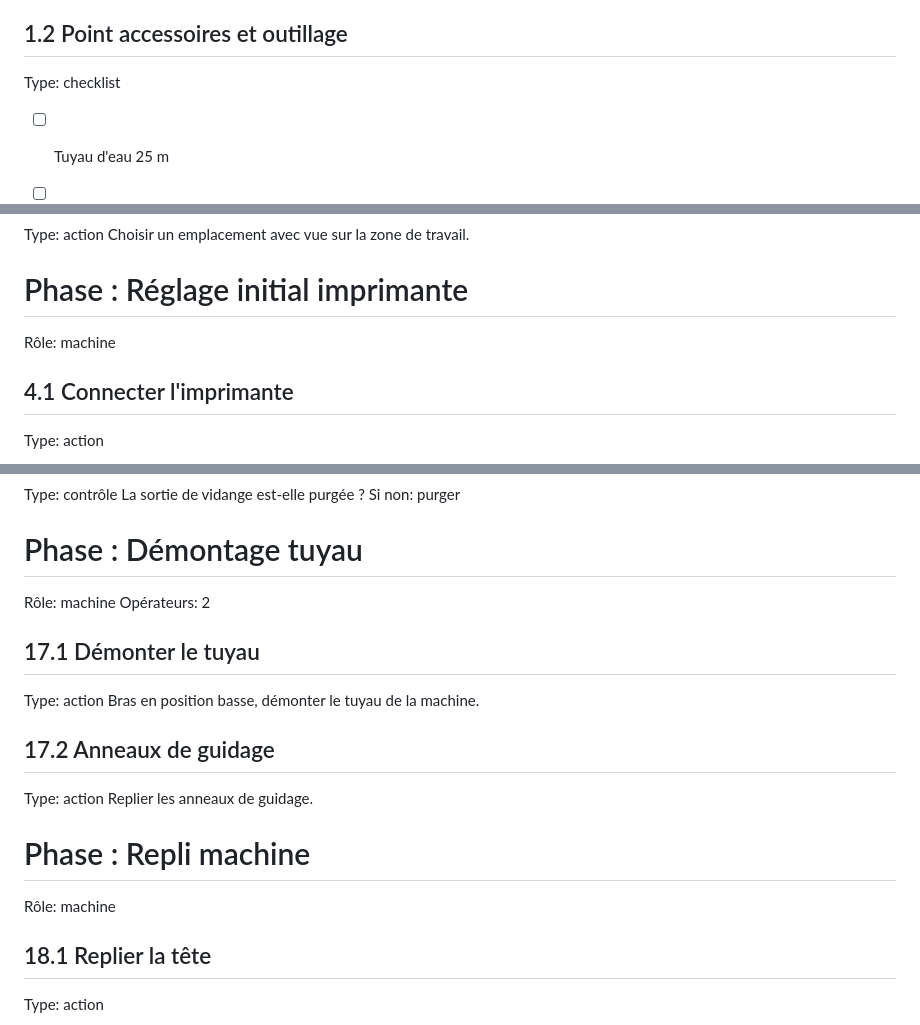
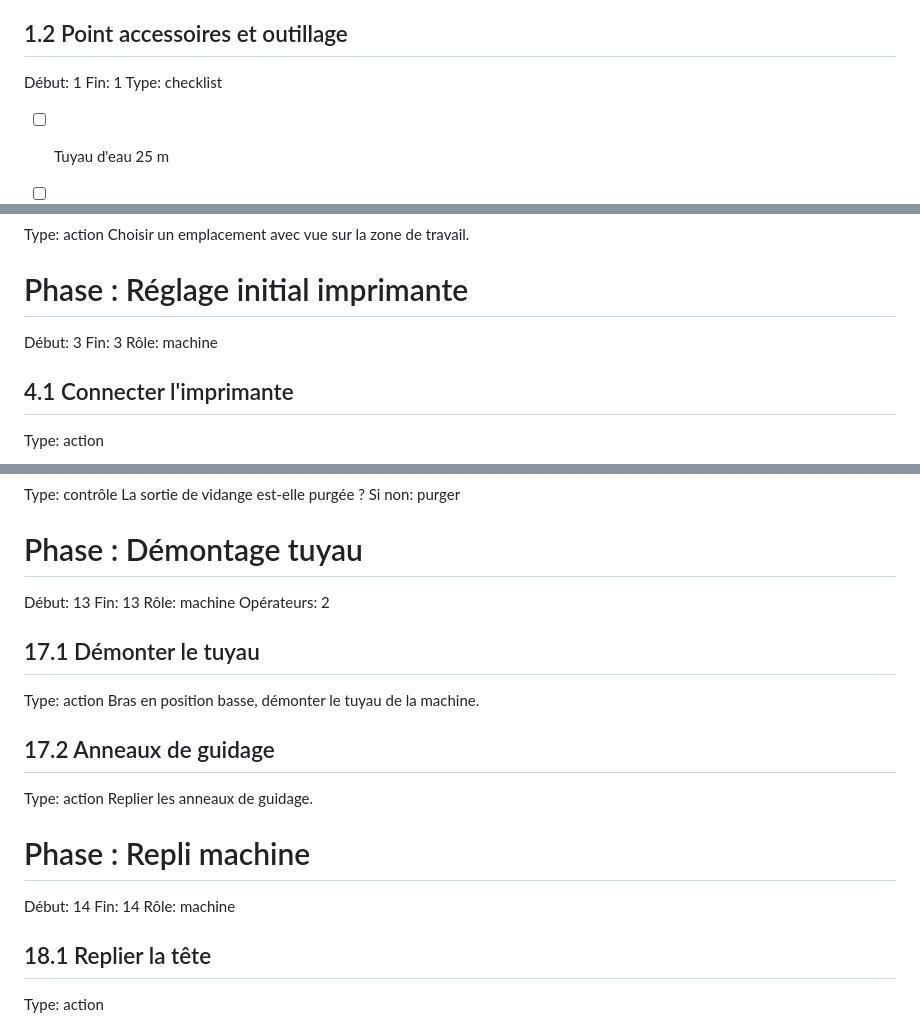
Before and after one commit to erwanyves/J3D-Procedures, a Markdown page: procedure_J3D.md, 3 parts joined by grey strips. Rendered like a GitHub page.

Commit message:
Procédure v0.2 : niveaux Début/Fin (multi-opérateurs)

```diff
--- a/procedure_J3D.md
+++ b/procedure_J3D.md
@@ -46,6 +53,8 @@ Type: checklist
 - [ ] Big bag + support pour purges de démarrage et de fin
 
 ## 1.2 Point accessoires et outillage
+Début: 1
+Fin: 1
 Type: checklist
 <!-- À COMPLÉTER : liste outillage -->
 - [ ] Tuyau d'eau 25 m
@@ -92,6 +105,8 @@ Choisir un emplacement avec vue sur la zone de travail.
 
 
 # Phase : Réglage initial imprimante
+Début: 3
+Fin: 3
 Rôle: machine
 
 ## 4.1 Connecter l'imprimante
@@ -459,6 +498,8 @@ Si non: purger
 
 
 # Phase : Démontage tuyau
+Début: 13
+Fin: 13
 Rôle: machine
 Opérateurs: 2
 
@@ -472,6 +513,8 @@ Replier les anneaux de guidage.
 
 
 # Phase : Repli machine
+Début: 14
+Fin: 14
 Rôle: machine
 
 ## 18.1 Replier la tête
```
Also changed, not shown: other parts of procedure_J3D.md (+38 -1 lines).
